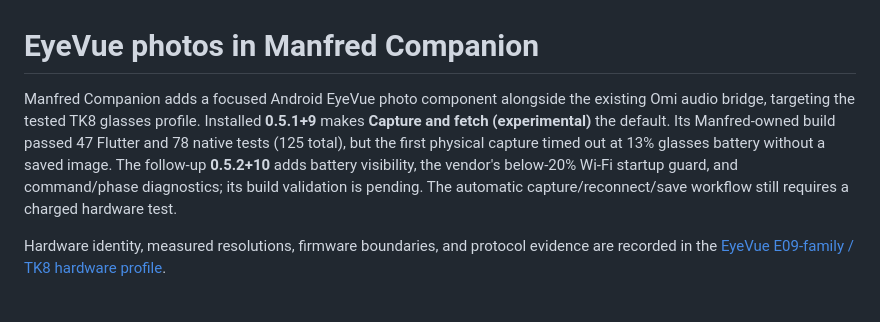
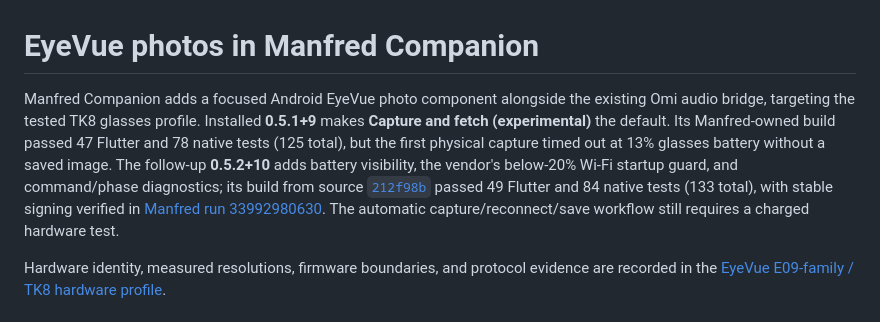
Before and after one commit to thetopham/manfred, a Markdown page: docs/eyevue-photos.md, the part around the change. GitHub-like rendering.

Commit message:
docs: record verified Manfred 0.5.2 Android build [skip ci]

```diff
--- a/docs/eyevue-photos.md
+++ b/docs/eyevue-photos.md
@@ -1,6 +1,6 @@
 # EyeVue photos in Manfred Companion
 
-Manfred Companion adds a focused Android EyeVue photo component alongside the existing Omi audio bridge, targeting the tested TK8 glasses profile. Installed **0.5.1+9** makes **Capture and fetch (experimental)** the default. Its Manfred-owned build passed 47 Flutter and 78 native tests (125 total), but the first physical capture timed out at 13% glasses battery without a saved image. The follow-up **0.5.2+10** adds battery visibility, the vendor's below-20% Wi-Fi startup guard, and command/phase diagnostics; its build validation is pending. The automatic capture/reconnect/save workflow still requires a charged hardware test.
+Manfred Companion adds a focused Android EyeVue photo component alongside the existing Omi audio bridge, targeting the tested TK8 glasses profile. Installed **0.5.1+9** makes **Capture and fetch (experimental)** the default. Its Manfred-owned build passed 47 Flutter and 78 native tests (125 total), but the first physical capture timed out at 13% glasses battery without a saved image. The follow-up **0.5.2+10** adds battery visibility, the vendor's below-20% Wi-Fi startup guard, and command/phase diagnostics; its build from source [`212f98b`](https://github.com/thetopham/manfred/commit/212f98ba4f5f4d8ae110c034f2dca6f7965f9d73) passed 49 Flutter and 84 native tests (133 total), with stable signing verified in [Manfred run 33992980630](https://github.com/thetopham/manfred/actions/runs/33992980630). The automatic capture/reconnect/save workflow still requires a charged hardware test.
 
 Hardware identity, measured resolutions, firmware boundaries, and protocol evidence are recorded in the [EyeVue E09-family / TK8 hardware profile](hardware/eyevue-e09.md).
 
```
